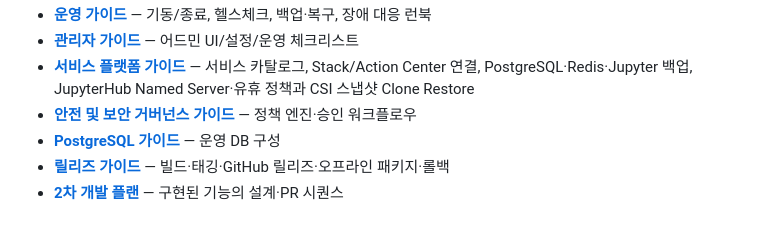
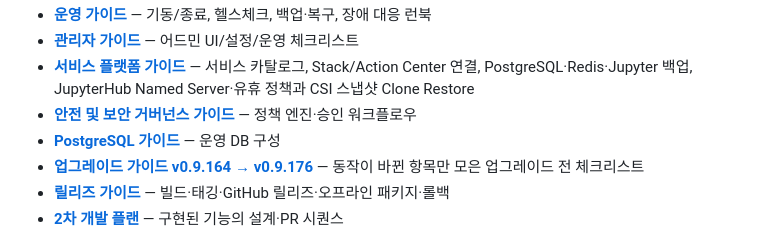
Before and after one commit to hkjang/clustara, a Markdown page: README.md, the part around the change. GitHub-like rendering.

```diff
--- a/README.md
+++ b/README.md
@@ -18,6 +18,7 @@
 - **[서비스 플랫폼 가이드](docs/SERVICE_PLATFORM.md)** — 서비스 카탈로그, Stack/Action Center 연결, PostgreSQL·Redis·Jupyter 백업, JupyterHub Named Server·유휴 정책과 CSI 스냅샷 Clone Restore
 - **[안전 및 보안 거버넌스 가이드](docs/SAFETY_GUIDE.md)** — 정책 엔진·승인 워크플로우
 - **[PostgreSQL 가이드](docs/POSTGRES_GUIDE.md)** — 운영 DB 구성
+- **[업그레이드 가이드 v0.9.164 → v0.9.176](docs/UPGRADE_v0.9.176.md)** — 동작이 바뀐 항목만 모은 업그레이드 전 체크리스트
 - **[릴리즈 가이드](docs/RELEASE_GUIDE.md)** — 빌드·태깅·GitHub 릴리즈·오프라인 패키지·롤백
 - **[2차 개발 플랜](docs/K8S_PHASE2_PLAN.md)** — 구현된 기능의 설계·PR 시퀀스
 
```
Also changed, not shown: docs/UPGRADE_v0.9.176.md (added, +218 -0 lines).
